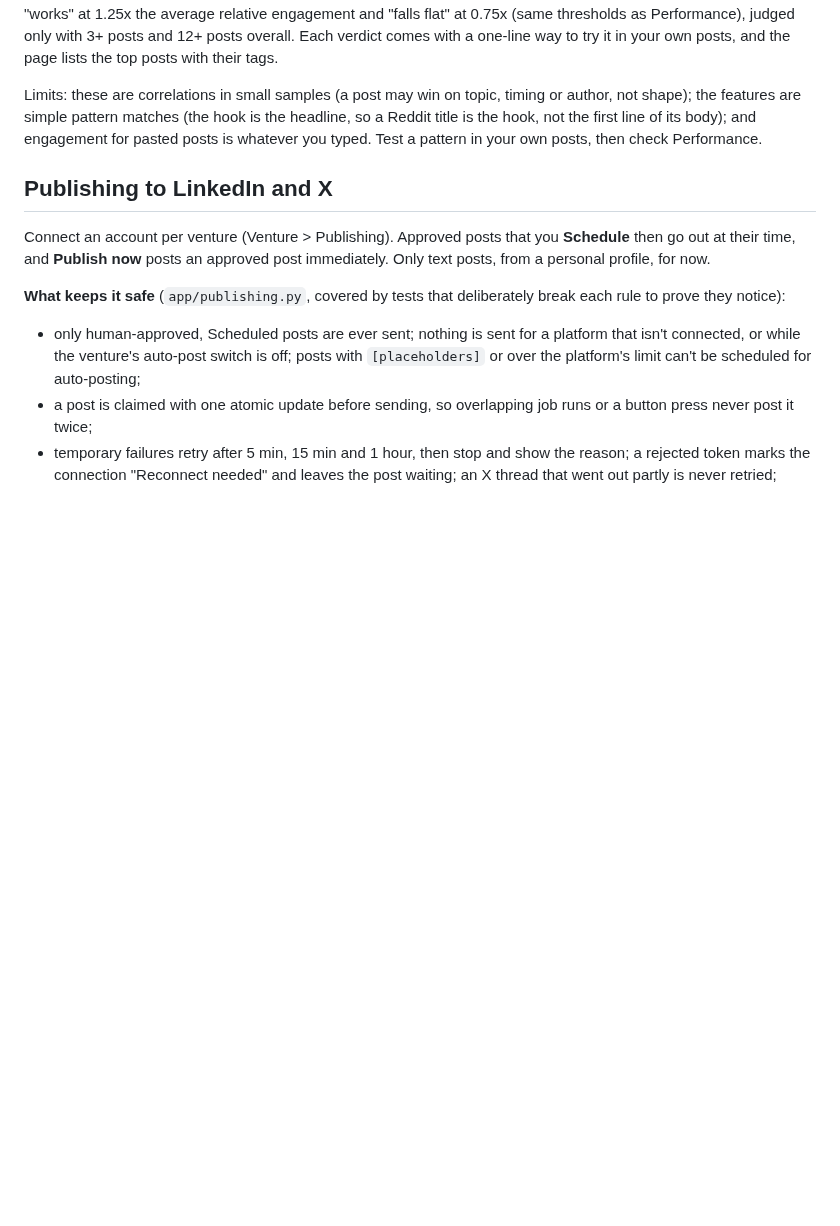
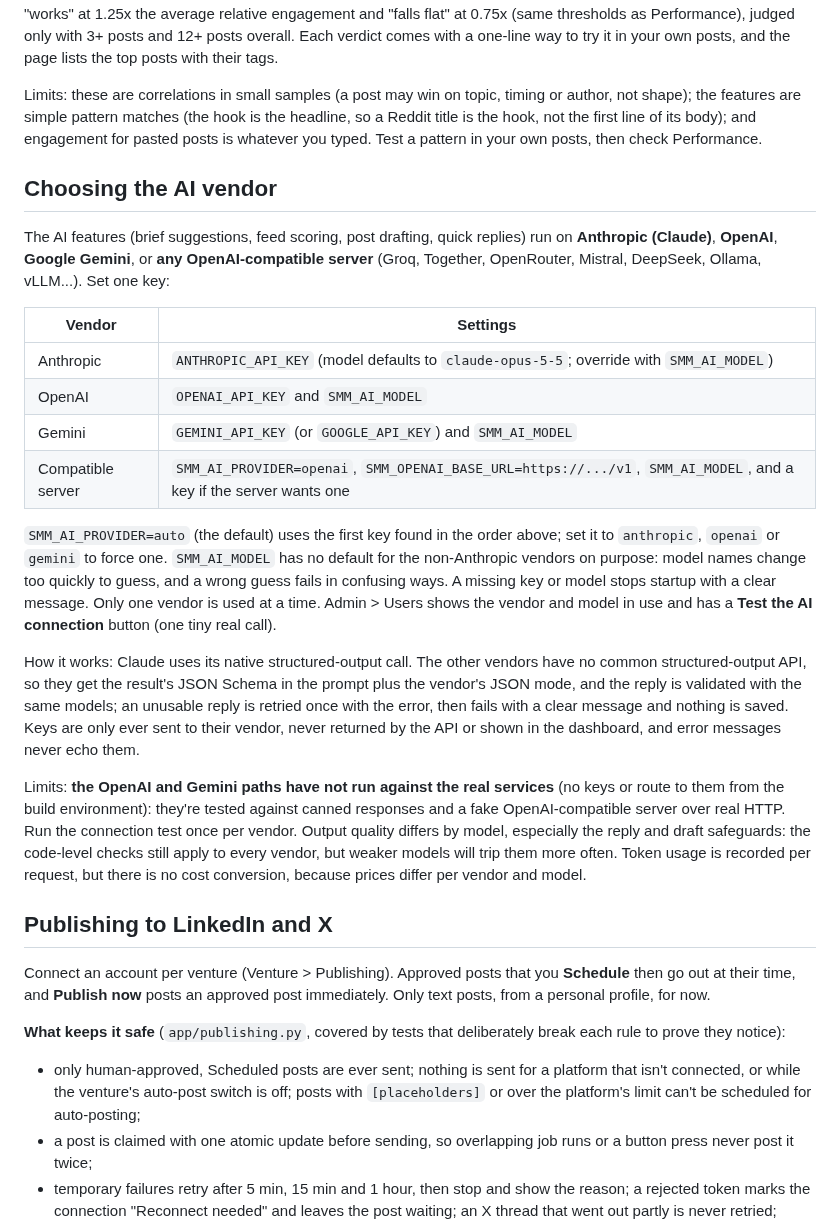
Before and after one commit to eddytools/smm-authority, a Markdown page: README.md, the part around the change. Rendered like a GitHub page; blank space fills up the shorter version.

```diff
--- a/README.md
+++ b/README.md
@@ -253,6 +253,34 @@ Limits: these are correlations in small samples (a post may win on topic, timing
 simple pattern matches (the hook is the headline, so a Reddit title is the hook, not the first line of its body); and engagement
 for pasted posts is whatever you typed. Test a pattern in your own posts, then check Performance.
 
+## Choosing the AI vendor
+
+The AI features (brief suggestions, feed scoring, post drafting, quick replies) run on **Anthropic (Claude)**, **OpenAI**, **Google
+Gemini**, or **any OpenAI-compatible server** (Groq, Together, OpenRouter, Mistral, DeepSeek, Ollama, vLLM...). Set one key:
+
+| Vendor | Settings |
+|---|---|
+| Anthropic | `ANTHROPIC_API_KEY` (model defaults to `claude-opus-5-5`; override with `SMM_AI_MODEL`) |
+| OpenAI | `OPENAI_API_KEY` and `SMM_AI_MODEL` |
+| Gemini | `GEMINI_API_KEY` (or `GOOGLE_API_KEY`) and `SMM_AI_MODEL` |
+| Compatible server | `SMM_AI_PROVIDER=openai`, `SMM_OPENAI_BASE_URL=https://.../v1`, `SMM_AI_MODEL`, and a key if the server wants one |
+
+`SMM_AI_PROVIDER=auto` (the default) uses the first key found in the order above; set it to `anthropic`, `openai` or `gemini` to
+force one. `SMM_AI_MODEL` has no default for the non-Anthropic vendors on purpose: model names change too quickly to guess, and
+a wrong guess fails in confusing ways. A missing key or model stops startup with a clear message. Only one vendor is used at a time.
+Admin > Users shows the vendor and model in use and has a **Test the AI connection** button (one tiny real call).
+
+How it works: Claude uses its native structured-output call. The other vendors have no common structured-output API, so they get
+the result's JSON Schema in the prompt plus the vendor's JSON mode, and the reply is validated with the same models; an unusable
+reply is retried once with the error, then fails with a clear message and nothing is saved. Keys are only ever sent to their
+vendor, never returned by the API or shown in the dashboard, and error messages never echo them.
+
+Limits: **the OpenAI and Gemini paths have not run against the real services** (no keys or route to them from the build
+environment): they're tested against canned responses and a fake OpenAI-compatible server over real HTTP. Run the connection test once
+per vendor. Output quality differs by model, especially the reply and draft safeguards: the code-level checks still apply to every
+vendor, but weaker models will trip them more often. Token usage is recorded per request, but there is no cost conversion, because
+prices differ per vendor and model.
+
 ## Publishing to LinkedIn and X
 
 Connect an account per venture (Venture > Publishing). Approved posts that you **Schedule** then go out at their time, and
```
Also changed, not shown: MY.md (added, +122 -0 lines), docs/screenshots/17-ai-vendor.png (added), 11 other files.
